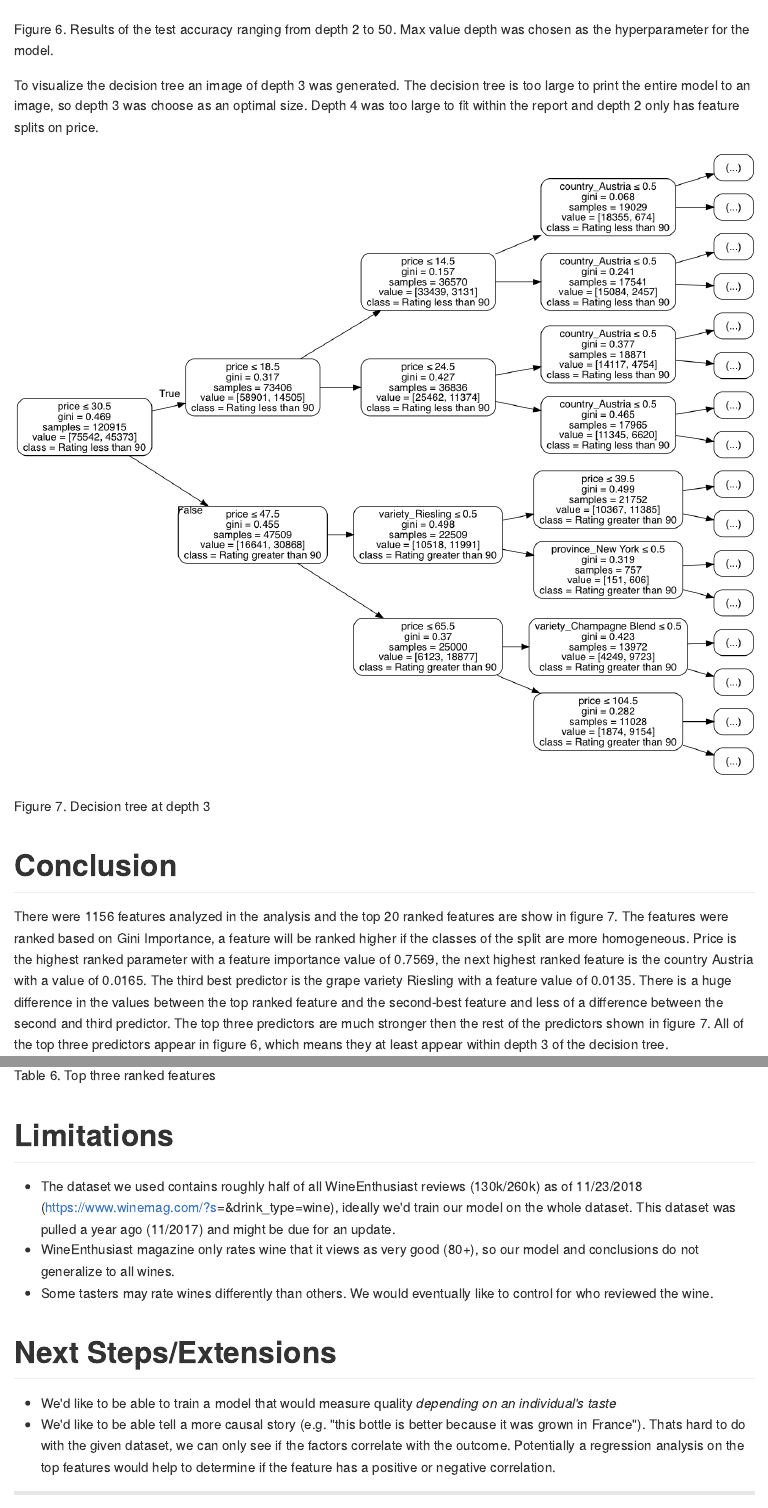
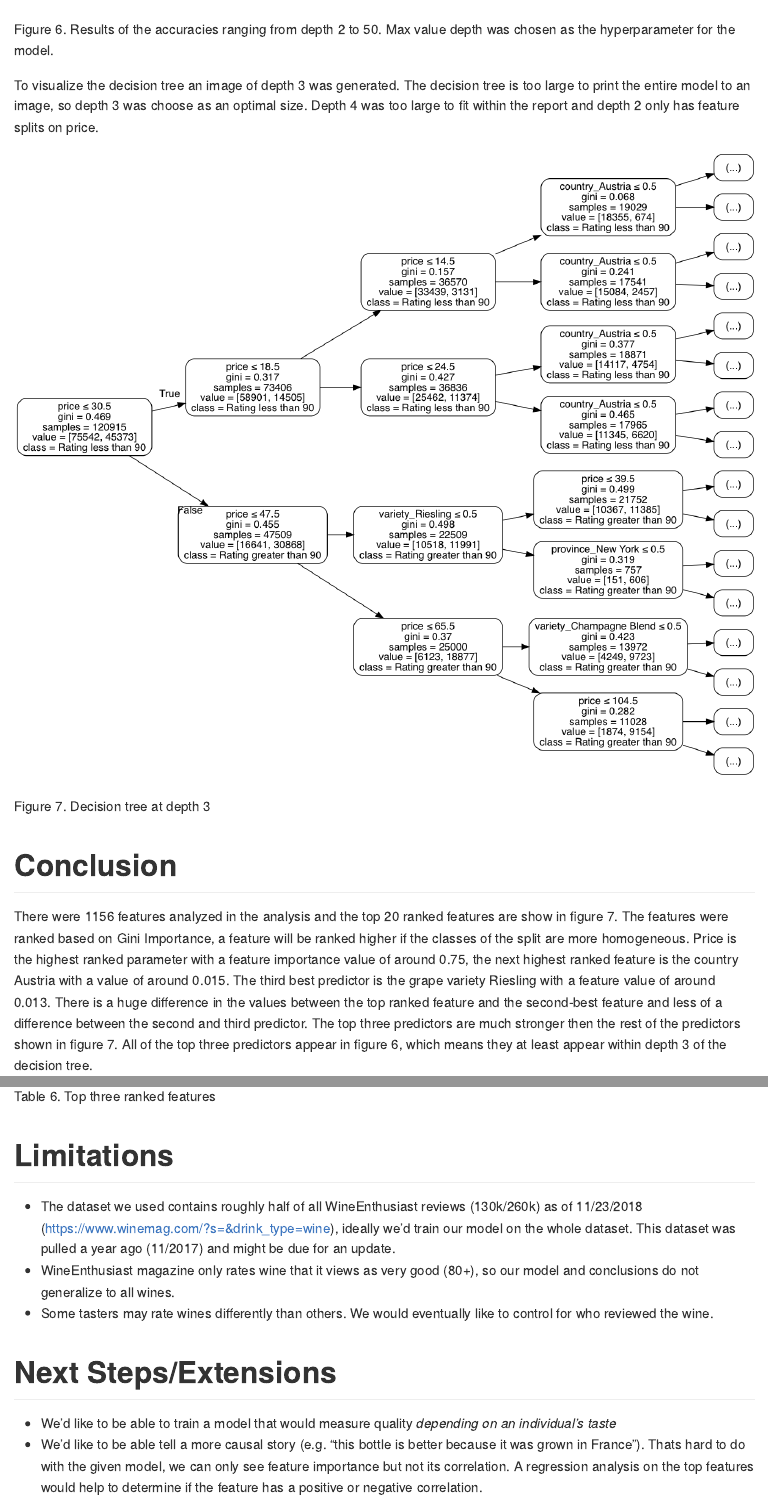
Before and after one commit to UBC-MDS/DSCI_522_payla_rzitomer, an R Markdown document (docs/results.Rmd): the page in a window 1100 px wide, from 8430 px down, and a second part further down, joined at a grey line. The pictures show the output file docs/results.md that the author committed with the source, drawn offline in the style of GitHub.

Commit message:
minor editing

```diff
--- a/docs/results.Rmd
+++ b/docs/results.Rmd
@@ -171,7 +171,7 @@ The model used was a decision tree and the software was the DecisionTreeClassifi
 
 ![](../results/model_depth_decision.png)
 
-Figure 6. Results of the test accuracy ranging from depth 2 to 50. Max value depth was chosen as the hyperparameter for the model.
+Figure 6. Results of the accuracies ranging from depth 2 to 50. Max value depth was chosen as the hyperparameter for the model.
 
 To visualize the decision tree an image of depth 3 was generated. The decision tree is too large to print the entire model to an image, so depth 3 was choose as an optimal size. Depth 4 was too large to fit within the report and depth 2 only has feature splits on price.
 
@@ -180,7 +180,7 @@ To visualize the decision tree an image of depth 3 was generated. The decision t
 Figure 7. Decision tree at depth 3
 
 # Conclusion
-There were 1156 features analyzed in the analysis and the top 20 ranked features are show in figure 7. The features were ranked based on Gini Importance, a feature will be ranked higher if the classes of the split are more homogeneous. Price is the highest ranked parameter with a feature importance value of 0.7569, the next highest ranked feature is the country Austria with a value of 0.0165. The third best predictor is the grape variety Riesling with a feature value of 0.0135. There is a huge difference in the values between the top ranked feature and the second-best feature and less of a difference between the second and third predictor. The top three predictors are much stronger then the rest of the predictors shown in figure 7. All of the top three predictors appear in figure 6, which means they at least appear within depth 3 of the decision tree.
+There were 1156 features analyzed in the analysis and the top 20 ranked features are show in figure 7. The features were ranked based on Gini Importance, a feature will be ranked higher if the classes of the split are more homogeneous. Price is the highest ranked parameter with a feature importance value of around 0.75, the next highest ranked feature is the country Austria with a value of around 0.015. The third best predictor is the grape variety Riesling with a feature value of around 0.013. There is a huge difference in the values between the top ranked feature and the second-best feature and less of a difference between the second and third predictor. The top three predictors are much stronger then the rest of the predictors shown in figure 7. All of the top three predictors appear in figure 6, which means they at least appear within depth 3 of the decision tree.
 
 The feature ranking tells us the level of importance that the feature has within the model but does not tell us how the feature effects the model. For example, the feature of country Austria is on this list, but without further exploartion we don't know if being from Australia means a wine is more or less likely to receive an excellent rating. The same can be said about the variety Riesling. A further analysis on these individual features would help to answer how they effect the model. In many cases, we can pair feature importance with our exploratory analysis to see the direction of these splits; in particular, if the split at the root of the tree (price <= 30.5) is True then the wine is much more likely to be categorized lower quality. As you can see from figure 3, the majority of the distribution for wine with a rating less than 90 points is between 0 and 30 dollars. Around this point there appears to be a clear splitting point between the two outcome categories, and this is borne out by our model.
 
@@ -209,7 +209,7 @@ Table 6. Top three ranked features
 
 # Next Steps/Extensions
 - We'd like to be able to train a model that would measure quality *depending on an individual's taste*
-- We'd like to be able tell a more causal story (e.g. "this bottle is better because it was grown in France"). Thats hard to do with the given dataset, we can only see if the factors correlate with the outcome. Potentially a regression analysis on the top features would help to determine if the feature has a positive or negative correlation.
+- We'd like to be able tell a more causal story (e.g. "this bottle is better because it was grown in France"). Thats hard to do with the given model, we can only see feature importance but not its correlation. A regression analysis on the top features would help to determine if the feature has a positive or negative correlation.
 
 ---
 ### References
```
Also changed, not shown: README.md, docs/results.md, docs/results.Rmd (8 more changed lines).
